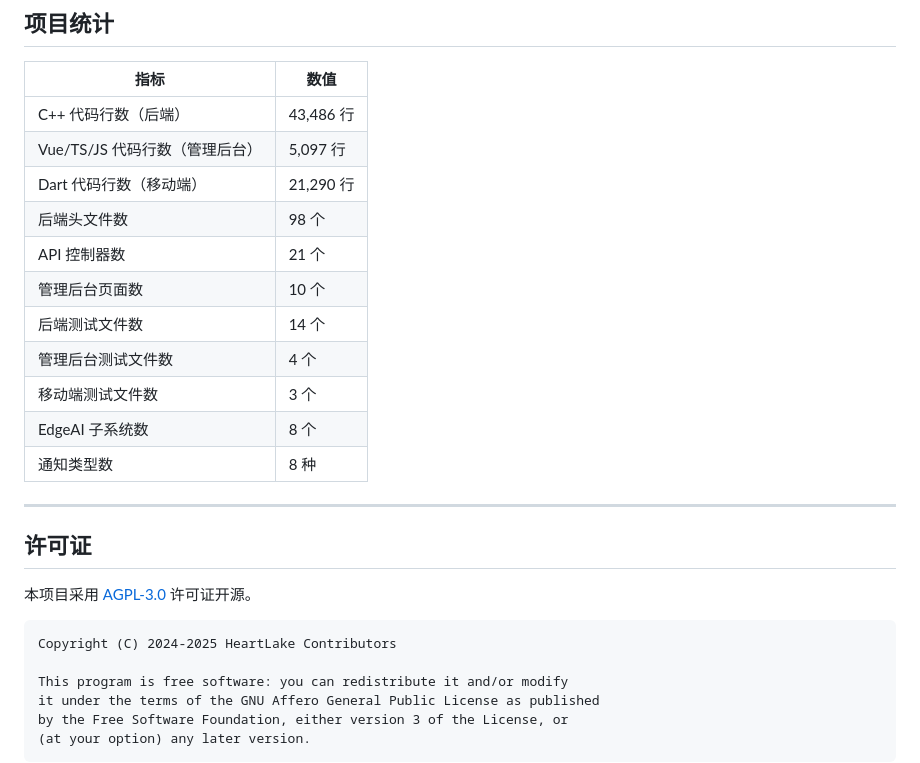
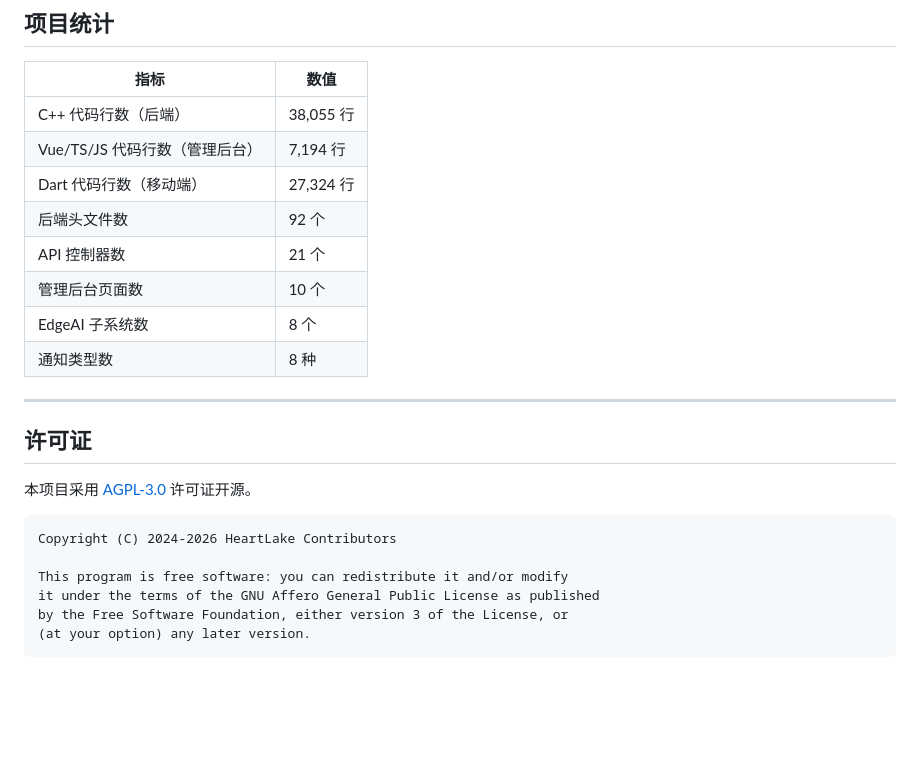
Before and after one commit to by17815777533-bit/HeartLake, a Markdown page: README.md, the part around the change. Rendered like a GitHub page; blank space fills up the shorter version.

Commit message:
docs: 更新README统计数据和版权年份

````diff
--- a/README.md
+++ b/README.md
@@ -446,15 +446,12 @@ docker-compose up -d
 
 | 指标 | 数值 |
 |------|------|
-| C++ 代码行数（后端） | 43,486 行 |
-| Vue/TS/JS 代码行数（管理后台） | 5,097 行 |
-| Dart 代码行数（移动端） | 21,290 行 |
-| 后端头文件数 | 98 个 |
+| C++ 代码行数（后端） | 38,055 行 |
+| Vue/TS/JS 代码行数（管理后台） | 7,194 行 |
+| Dart 代码行数（移动端） | 27,324 行 |
+| 后端头文件数 | 92 个 |
 | API 控制器数 | 21 个 |
 | 管理后台页面数 | 10 个 |
-| 后端测试文件数 | 14 个 |
-| 管理后台测试文件数 | 4 个 |
-| 移动端测试文件数 | 3 个 |
 | EdgeAI 子系统数 | 8 个 |
 | 通知类型数 | 8 种 |
 
@@ -465,7 +462,7 @@ docker-compose up -d
 本项目采用 [AGPL-3.0](LICENSE) 许可证开源。
 
 ```
-Copyright (C) 2024-2025 HeartLake Contributors
+Copyright (C) 2024-2026 HeartLake Contributors
 
 This program is free software: you can redistribute it and/or modify
 it under the terms of the GNU Affero General Public License as published
````
